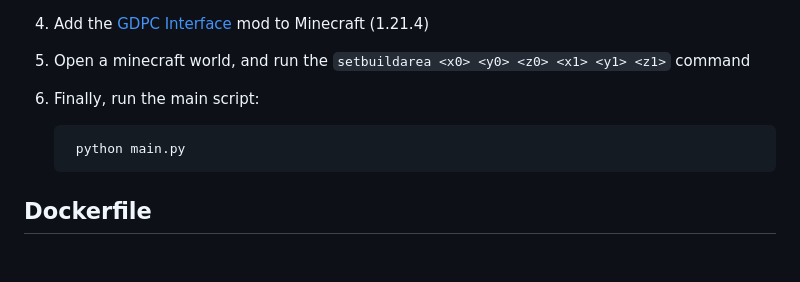
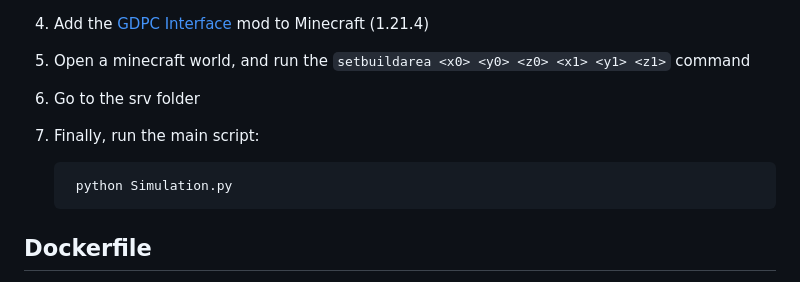
Before and after one commit to Xabi08YT/GDMC2025-MX, a Markdown page: README.md, the part around the change. Drawn GitHub-style; blank space fills up the shorter version.

````diff
--- a/README.md
+++ b/README.md
@@ -21,9 +21,11 @@ This project is based on multi-agent system simulation to procedurally generate
 
 5. Open a minecraft world, and run the `setbuildarea <x0> <y0> <z0> <x1> <y1> <z1>` command
 
-6. Finally, run the main script:
+6. Go to the srv folder
+
+7. Finally, run the main script:
    ```bash
-    python main.py
+    python Simulation.py
     ```
 
 ## Dockerfile
````
